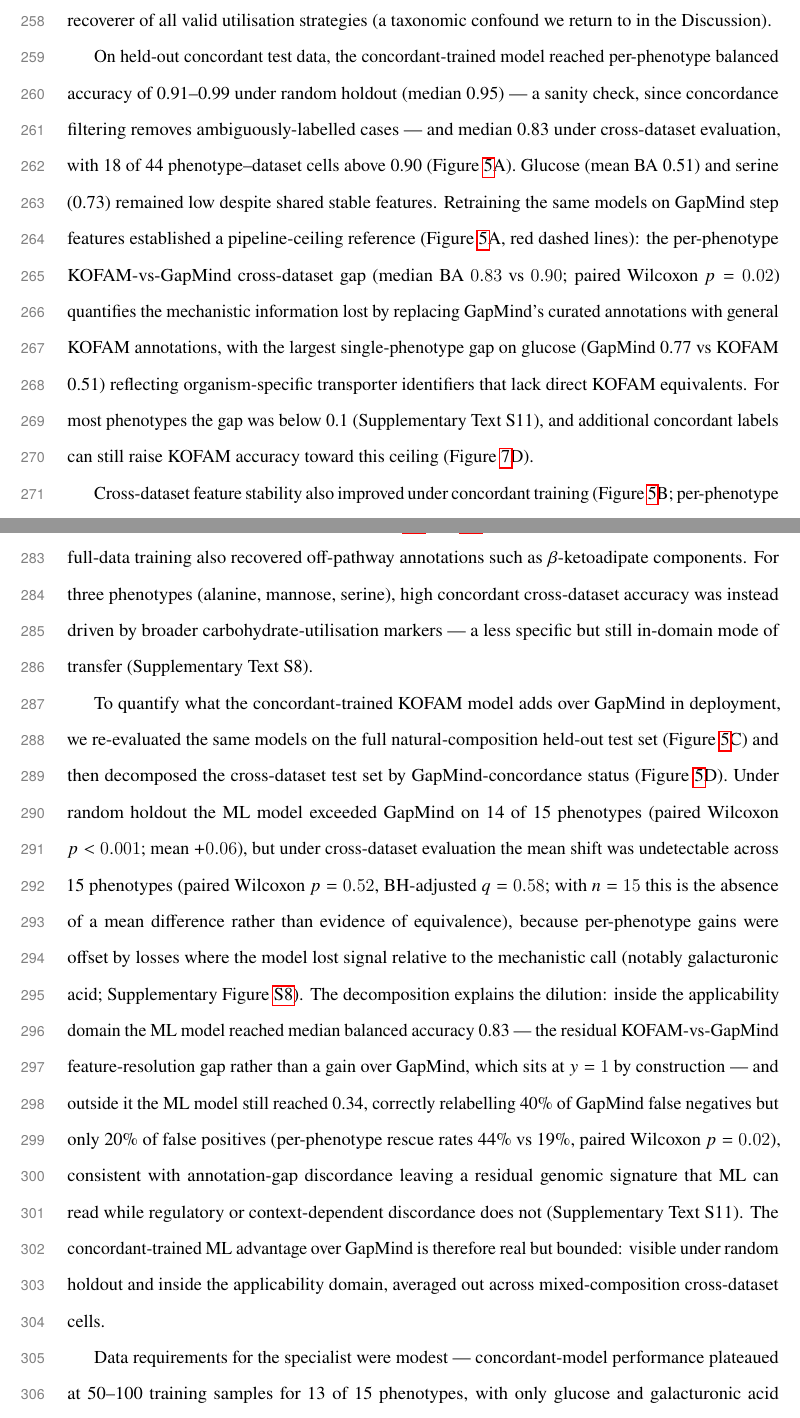
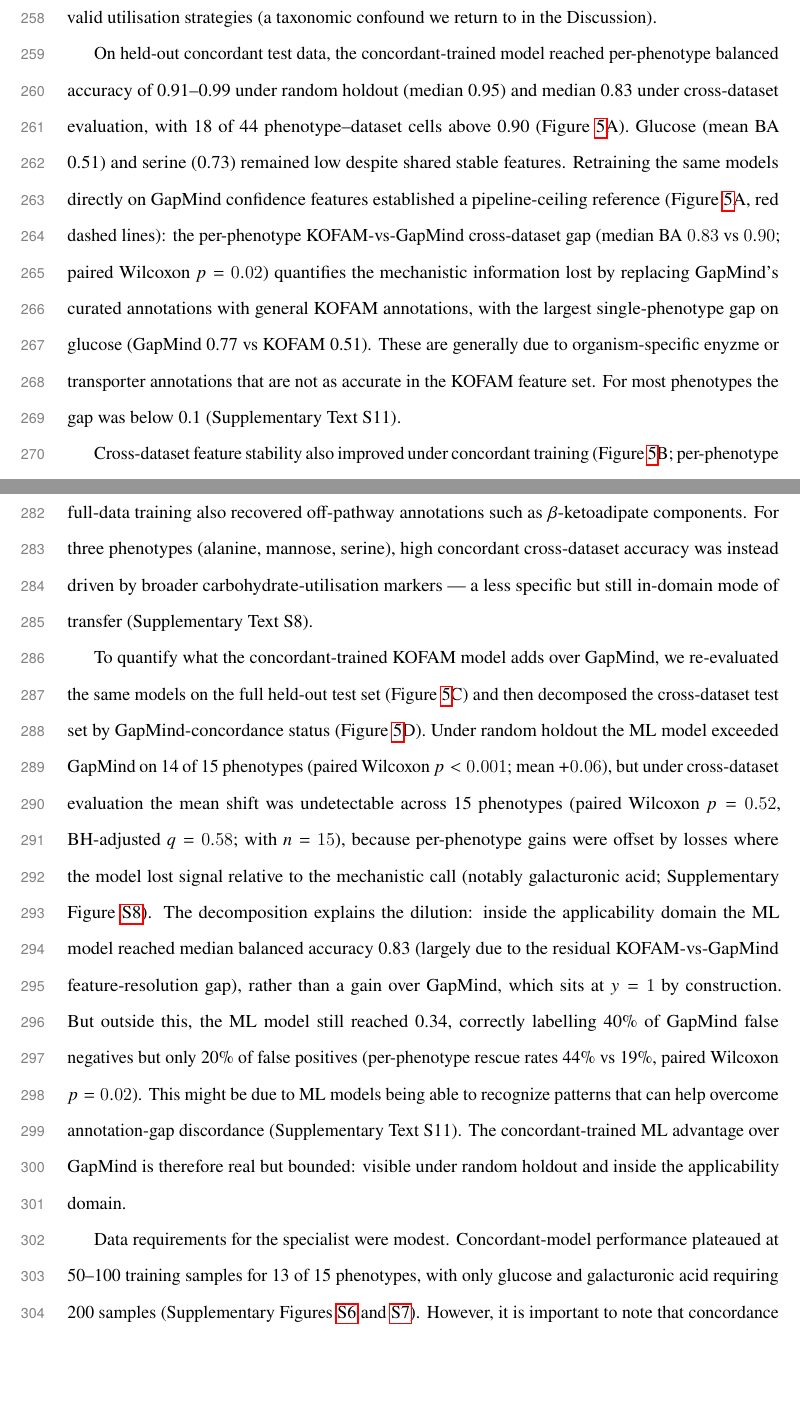
Before and after one commit to kbasecollaborations/trait-prediction-manuscript, a LaTeX paper (main.tex, which reads sections/results.tex): two parts of pages 13 and 14 of 57, joined at a grey line, cut so that both start at the same text, the shorter picture padded with empty space. Compiled offline with pdfLaTeX.

Commit message:
Updates from Overleaf

```diff
--- a/sections/results.tex
+++ b/sections/results.tex
@@ -55,21 +55,21 @@ To test the training-data heterogeneity hypothesis, we restricted training to co
 Concordant samples likely overrepresent organisms using conserved pathways already captured in annotation databases, and may also overrepresent well-studied taxa whose genomes the annotation pipeline can score most reliably, so the resulting model is a specialist for mechanistically tractable cases rather than a recoverer of all valid utilisation strategies (a taxonomic confound we return to in the Discussion).
 
-On held-out concordant test data, the concordant-trained model reached per-phenotype balanced accuracy of 0.91--0.99 under random holdout (median 0.95) --- a sanity check, since concordance filtering removes ambiguously-labelled cases --- and median 0.83 under cross-dataset evaluation, with 18 of 44 phenotype--dataset cells above 0.90 (Figure~\ref{fig:concordant_analysis}A).
+On held-out concordant test data, the concordant-trained model reached per-phenotype balanced accuracy of 0.91--0.99 under random holdout (median 0.95) and median 0.83 under cross-dataset evaluation, with 18 of 44 phenotype--dataset cells above 0.90 (Figure~\ref{fig:concordant_analysis}A).
 Glucose (mean BA 0.51) and serine (0.73) remained low despite shared stable features.
-Retraining the same models on GapMind step features established a pipeline-ceiling reference (Figure~\ref{fig:concordant_analysis}A, red dashed lines): the per-phenotype KOFAM-vs-GapMind cross-dataset gap (median BA $0.83$ vs $0.90$; paired Wilcoxon $p = 0.02$) quantifies the mechanistic information lost by replacing GapMind's curated annotations with general KOFAM annotations, with the largest single-phenotype gap on glucose (GapMind 0.77 vs KOFAM 0.51) reflecting organism-specific transporter identifiers that lack direct KOFAM equivalents.
-For most phenotypes the gap was below 0.1 (Supplementary Text~S11), and additional concordant labels can still raise KOFAM accuracy toward this ceiling (Figure~\ref{fig:selective_prediction}D).
+Retraining the same models directly on GapMind confidence features established a pipeline-ceiling reference (Figure~\ref{fig:concordant_analysis}A, red dashed lines): the per-phenotype KOFAM-vs-GapMind cross-dataset gap (median BA $0.83$ vs $0.90$; paired Wilcoxon $p = 0.02$) quantifies the mechanistic information lost by replacing GapMind's curated annotations with general KOFAM annotations, with the largest single-phenotype gap on glucose (GapMind 0.77 vs KOFAM 0.51). These are generally due to organism-specific enyzme or transporter annotations that are not as accurate in the KOFAM feature set.
+For most phenotypes the gap was below 0.1 (Supplementary Text~S11).
 
 Cross-dataset feature stability also improved under concordant training (Figure~\ref{fig:concordant_analysis}B; per-phenotype counts in Table~\ref{tab:main_feature_comparison}): twelve of fifteen phenotypes shared at least one stable cluster between three-dataset and held-out-alone models, up from six under full-data training (Figure~\ref{fig:misclassification_diagnosis}C), and the mean number of shared clusters per held-out comparison roughly doubled (1.3 versus 0.5).
 Shared clusters often grouped established pathway genes; for histidine, the urocanate-pathway enzymes K01468 (imidazolonepropionase) and K01712 (urocanate hydratase) co-occurred within a single redundancy cluster recovered across datasets alongside the histidine-utilisation repressor K05836, with the shared cluster count rising from 4 to 8 under concordant training (Table~\ref{tab:main_feature_comparison}; Supplementary Table~\ref{tab:feature_comparison_concordant}).
 Held-out-only features also became qualitatively more on-pathway: for histidine, the fraction of unique cluster representatives lying in histidine metabolism rose from 29\% under full-data to 75\% under concordant training (KEGG pathway map00340; the narrower KEGG module M00045 statistic is reported in Supplementary Tables~\ref{tab:feature_comparison} and \ref{tab:feature_comparison_concordant} and Supplementary Text~S11), whereas full-data training also recovered off-pathway annotations such as $\beta$-ketoadipate components.
 For three phenotypes (alanine, mannose, serine), high concordant cross-dataset accuracy was instead driven by broader carbohydrate-utilisation markers --- a less specific but still in-domain mode of transfer (Supplementary Text~S8).
 
-To quantify what the concordant-trained KOFAM model adds over GapMind in deployment, we re-evaluated the same models on the full natural-composition held-out test set (Figure~\ref{fig:concordant_analysis}C) and then decomposed the cross-dataset test set by GapMind-concordance status (Figure~\ref{fig:concordant_analysis}D).
-Under random holdout the ML model exceeded GapMind on 14 of 15 phenotypes (paired Wilcoxon $p < 0.001$; mean $+0.06$), but under cross-dataset evaluation the mean shift was undetectable across 15 phenotypes (paired Wilcoxon $p = 0.52$, BH-adjusted $q = 0.58$; with $n = 15$ this is the absence of a mean difference rather than evidence of equivalence), because per-phenotype gains were offset by losses where the model lost signal relative to the mechanistic call (notably galacturonic acid; Supplementary Figure~\ref{fig:full_held_out_test}).
-The decomposition explains the dilution: inside the applicability domain the ML model reached median balanced accuracy 0.83 --- the residual KOFAM-vs-GapMind feature-resolution gap rather than a gain over GapMind, which sits at $y = 1$ by construction --- and outside it the ML model still reached 0.34, correctly relabelling 40\% of GapMind false negatives but only 20\% of false positives (per-phenotype rescue rates 44\% vs 19\%, paired Wilcoxon $p = 0.02$), consistent with annotation-gap discordance leaving a residual genomic signature that ML can read while regulatory or context-dependent discordance does not (Supplementary Text~S11).
-The concordant-trained ML advantage over GapMind is therefore real but bounded: visible under random holdout and inside the applicability domain, averaged out across mixed-composition cross-dataset cells.
+To quantify what the concordant-trained KOFAM model adds over GapMind, we re-evaluated the same models on the full held-out test set (Figure~\ref{fig:concordant_analysis}C) and then decomposed the cross-dataset test set by GapMind-concordance status (Figure~\ref{fig:concordant_analysis}D).
+Under random holdout the ML model exceeded GapMind on 14 of 15 phenotypes (paired Wilcoxon $p < 0.001$; mean $+0.06$), but under cross-dataset evaluation the mean shift was undetectable across 15 phenotypes (paired Wilcoxon $p = 0.52$, BH-adjusted $q = 0.58$; with $n = 15$), because per-phenotype gains were offset by losses where the model lost signal relative to the mechanistic call (notably galacturonic acid; Supplementary Figure~\ref{fig:full_held_out_test}).
+The decomposition explains the dilution: inside the applicability domain the ML model reached median balanced accuracy 0.83 (largely due to the residual KOFAM-vs-GapMind feature-resolution gap), rather than a gain over GapMind, which sits at $y = 1$ by construction. But outside this, the ML model still reached 0.34, correctly labelling 40\% of GapMind false negatives but only 20\% of false positives (per-phenotype rescue rates 44\% vs 19\%, paired Wilcoxon $p = 0.02$). This might be due to ML models being able to recognize patterns that can help overcome annotation-gap discordance (Supplementary Text~S11).
+The concordant-trained ML advantage over GapMind is therefore real but bounded: visible under random holdout and inside the applicability domain.
 
-Data requirements for the specialist were modest --- concordant-model performance plateaued at 50--100 training samples for 13 of 15 phenotypes, with only glucose and galacturonic acid requiring 200 (Supplementary Figures~\ref{fig:sample_size_histidine} and~\ref{fig:all_phenotype_heatmap}) --- but concordance filtering itself removes approximately 30\% of samples and requires a mechanistic predictor that exists only for well-characterised phenotypes, motivating tests of simpler quality filters that do not require an external mechanistic call.
+Data requirements for the specialist were modest. Concordant-model performance plateaued at 50--100 training samples for 13 of 15 phenotypes, with only glucose and galacturonic acid requiring 200 samples (Supplementary Figures~\ref{fig:sample_size_histidine} and~\ref{fig:all_phenotype_heatmap}). However, it is important to note that concordance filtering itself removes approximately 30\% of samples and requires a mechanistic predictor that exists only for well-characterised phenotypes. Consequently, we were motivated to test simpler quality filters that do not require an external mechanistic call.
 
 
 \FloatBarrier{}
```
Also changed, not shown: sections/results.tex (8 more changed lines).
